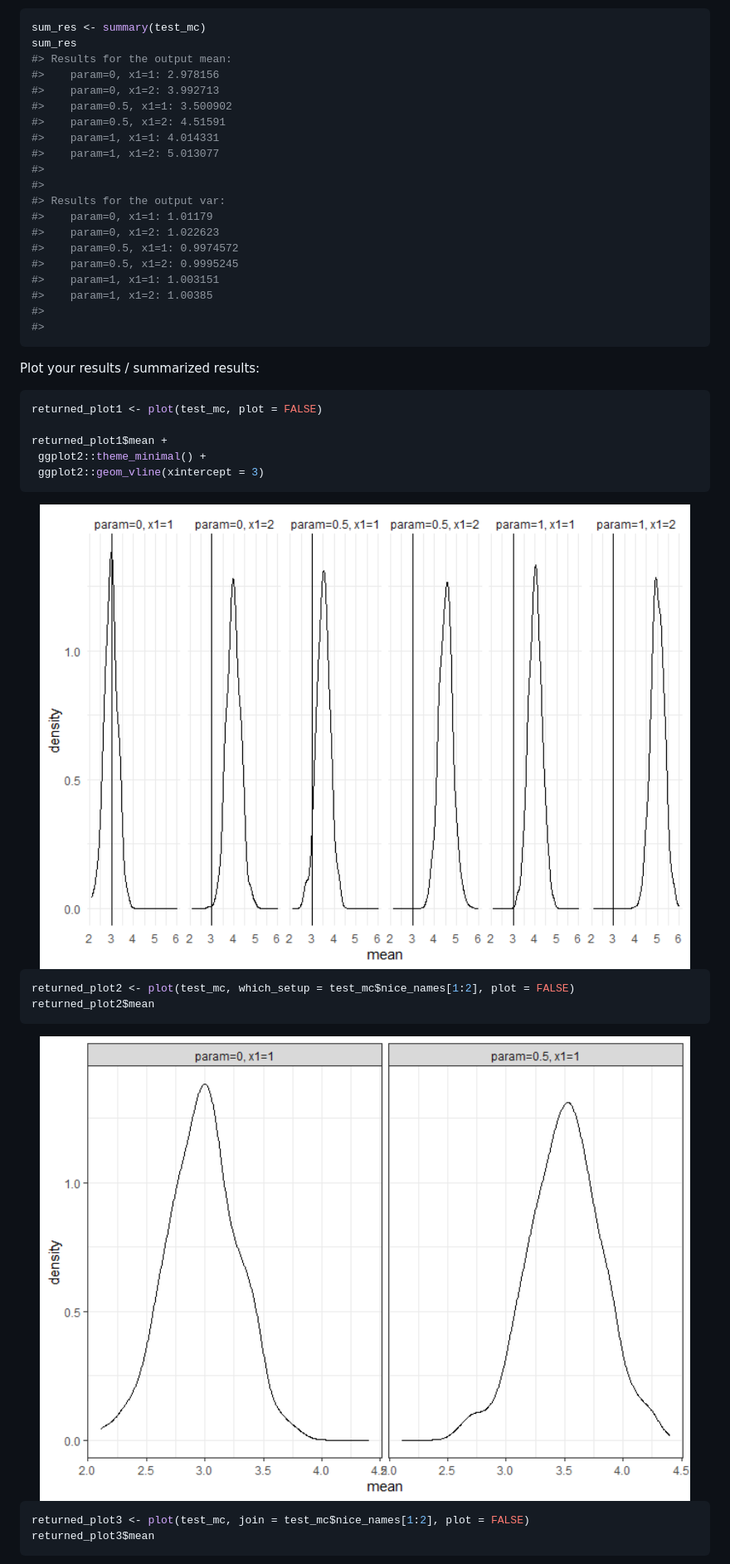
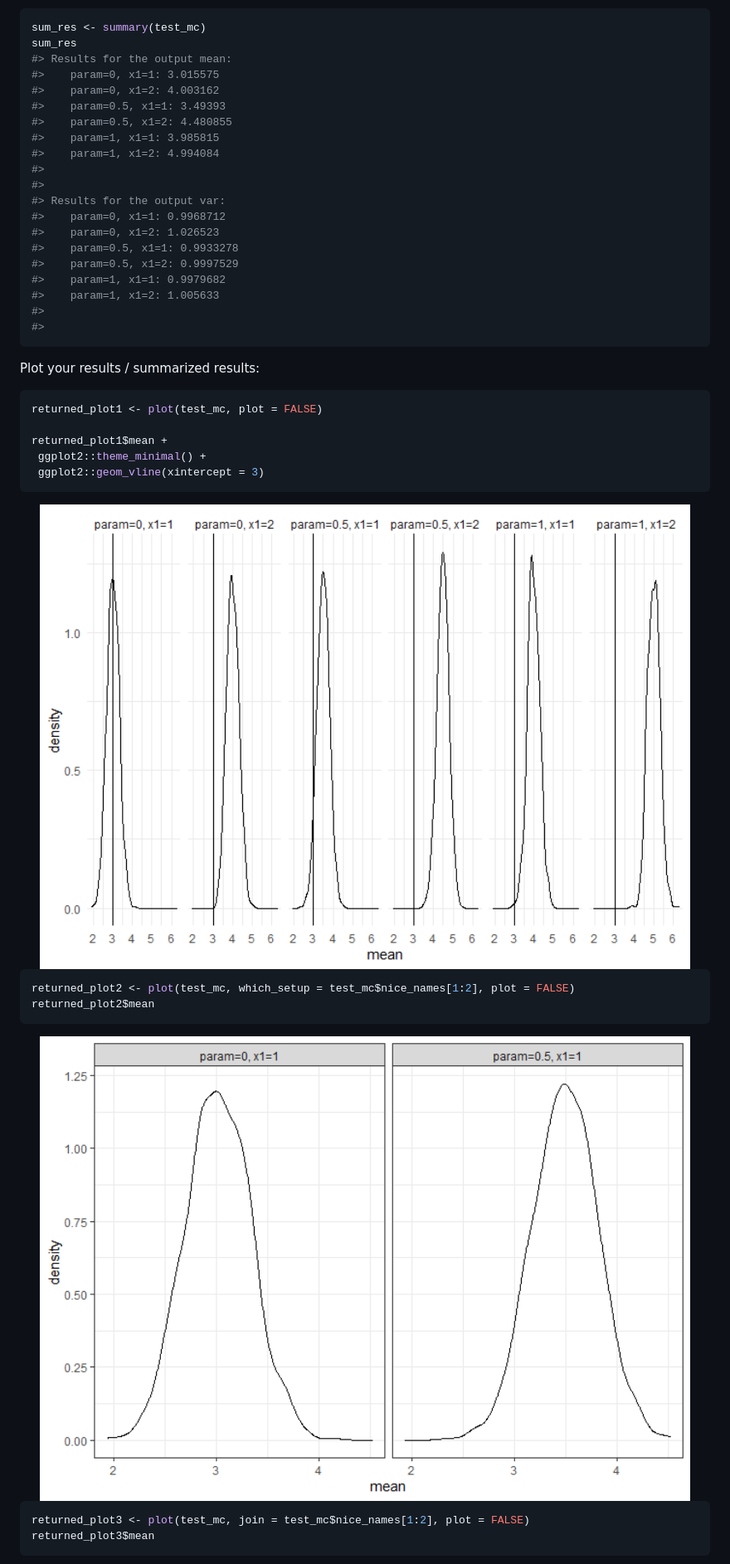
Before and after one commit to stefanlinner/tidyMC, a Markdown page: README.md, the part around the change printed below. Shown: that part at 83% size. GitHub-like rendering; pictures changed too: man/figures/README-unnamed-chunk-8-1.png, man/figures/README-unnamed-chunk-8-2.png.

````diff
--- a/README.md
+++ b/README.md
@@ -134,21 +136,21 @@ Summarize your results:
 sum_res <- summary(test_mc)
 sum_res
 #> Results for the output mean:
-#>    param=0, x1=1: 2.978156
-#>    param=0, x1=2: 3.992713
-#>    param=0.5, x1=1: 3.500902
-#>    param=0.5, x1=2: 4.51591
-#>    param=1, x1=1: 4.014331
-#>    param=1, x1=2: 5.013077
+#>    param=0, x1=1: 3.015575
+#>    param=0, x1=2: 4.003162
+#>    param=0.5, x1=1: 3.49393
+#>    param=0.5, x1=2: 4.480855
+#>    param=1, x1=1: 3.985815
+#>    param=1, x1=2: 4.994084
 #>
 #>
 #> Results for the output var:
-#>    param=0, x1=1: 1.01179
-#>    param=0, x1=2: 1.022623
-#>    param=0.5, x1=1: 0.9974572
-#>    param=0.5, x1=2: 0.9995245
-#>    param=1, x1=1: 1.003151
-#>    param=1, x1=2: 1.00385
+#>    param=0, x1=1: 0.9968712
+#>    param=0, x1=2: 1.026523
+#>    param=0.5, x1=1: 0.9933278
+#>    param=0.5, x1=2: 0.9997529
+#>    param=1, x1=1: 0.9979682
+#>    param=1, x1=2: 1.005633
 #>
 #>
 ```
````
Also changed, not shown: other parts of README.md (+22 -20 lines), man/figures/README-unnamed-chunk-8-3.png, man/figures/README-unnamed-chunk-8-4.png, man/figures/README-unnamed-chunk-8-5.png, man/figures/README-unnamed-chunk-8-6.png, 12 other files.
